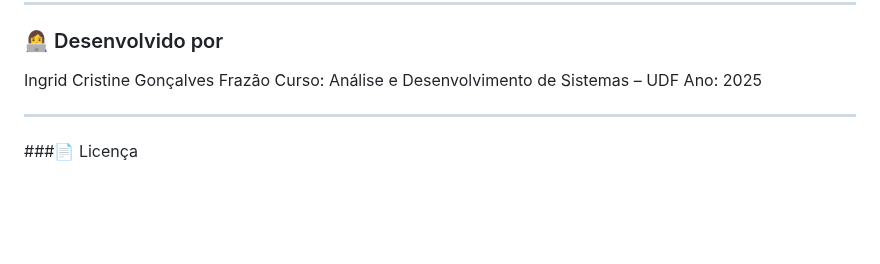
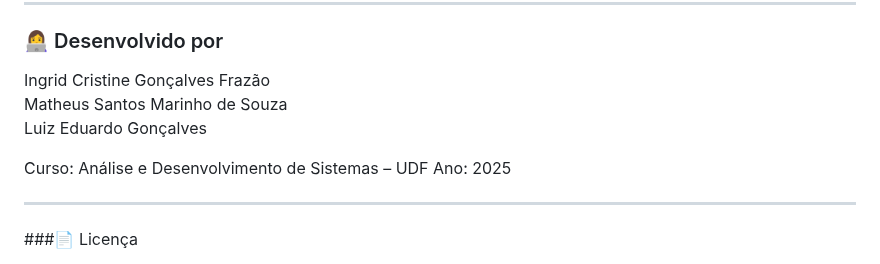
Before and after one commit to Agnirg/Banco-Imobiliario, a Markdown page: README.md, the part around the change. GitHub-like rendering; blank space fills up the shorter version.

```diff
--- a/README.md
+++ b/README.md
@@ -149,6 +149,9 @@ Regras do Banco Imobiliário / Monopoly
 ### 👩‍💻 Desenvolvido por
 
 Ingrid Cristine Gonçalves Frazão
+Matheus Santos Marinho de Souza
+Luiz Eduardo Gonçalves
+
 Curso: Análise e Desenvolvimento de Sistemas – UDF
 Ano: 2025
 
```
